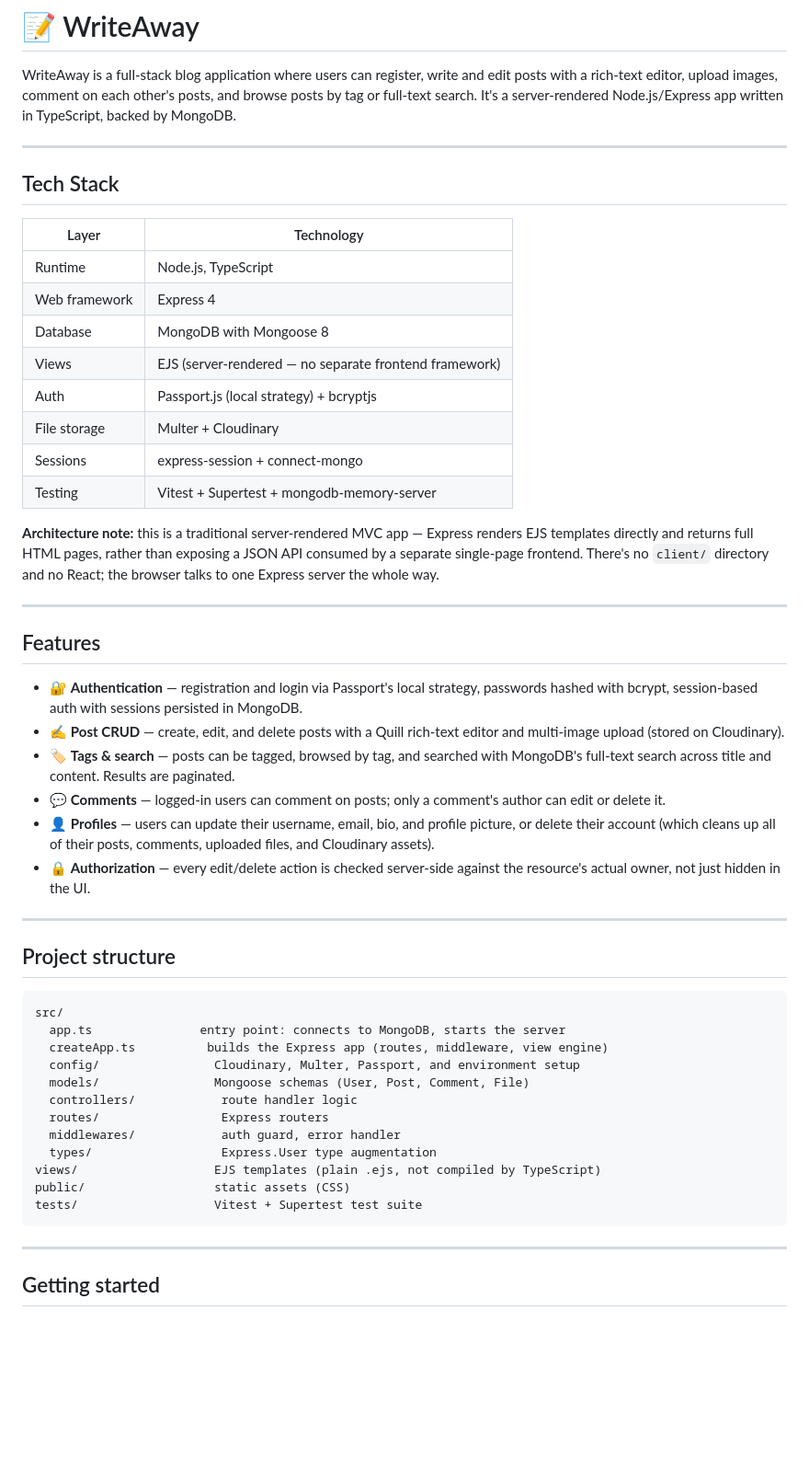
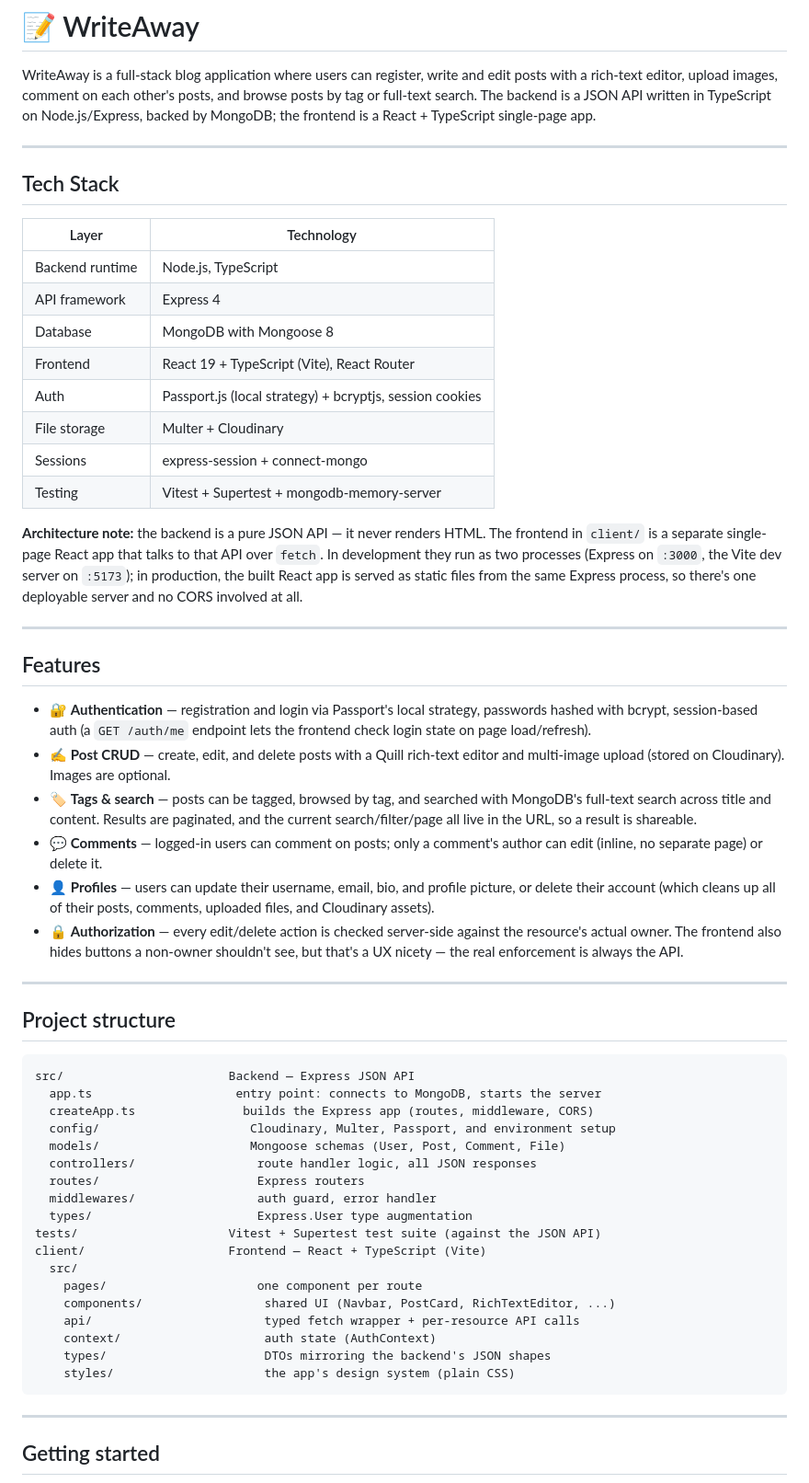
Before and after one commit to Adarsh2345/WriteAway---MERN-Stack-Application, a Markdown page: README.md, the part around one of its changes. Shown at 92% size. Rendered like a GitHub page; blank space fills up the shorter version.

Commit message:
Docs: update README for the two-app architecture
Documents the actual current setup: backend as a JSON API, client/ as a separate React SPA, two-process dev workflow, and how a production build collapses back down to one deployable process with no CORS involved.

````diff
--- a/README.md
+++ b/README.md
@@ -2,8 +2,9 @@
 
 WriteAway is a full-stack blog application where users can register, write and edit
 posts with a rich-text editor, upload images, comment on each other's posts, and
-browse posts by tag or full-text search. It's a server-rendered Node.js/Express app
-written in TypeScript, backed by MongoDB.
+browse posts by tag or full-text search. The backend is a JSON API written in
+TypeScript on Node.js/Express, backed by MongoDB; the frontend is a React +
+TypeScript single-page app.
 
 ---
 
@@ -11,56 +12,66 @@ written in TypeScript, backed by MongoDB.
 
 | Layer | Technology |
 |---|---|
-| Runtime | Node.js, TypeScript |
-| Web framework | Express 4 |
+| Backend runtime | Node.js, TypeScript |
+| API framework | Express 4 |
 | Database | MongoDB with Mongoose 8 |
-| Views | EJS (server-rendered — no separate frontend framework) |
-| Auth | Passport.js (local strategy) + bcryptjs |
+| Frontend | React 19 + TypeScript (Vite), React Router |
+| Auth | Passport.js (local strategy) + bcryptjs, session cookies |
 | File storage | Multer + Cloudinary |
 | Sessions | express-session + connect-mongo |
 | Testing | Vitest + Supertest + mongodb-memory-server |
 
-**Architecture note:** this is a traditional server-rendered MVC app — Express
-renders EJS templates directly and returns full HTML pages, rather than exposing a
-JSON API consumed by a separate single-page frontend. There's no `client/`
-directory and no React; the browser talks to one Express server the whole way.
+**Architecture note:** the backend is a pure JSON API — it never renders HTML. The
+frontend in `client/` is a separate single-page React app that talks to that API
+over `fetch`. In development they run as two processes (Express on `:3000`, the
+Vite dev server on `:5173`); in production, the built React app is served as
+static files from the same Express process, so there's one deployable server and
+no CORS involved at all.
 
 ---
 
 ## Features
 
 - 🔐 **Authentication** — registration and login via Passport's local strategy,
-  passwords hashed with bcrypt, session-based auth with sessions persisted in
-  MongoDB.
+  passwords hashed with bcrypt, session-based auth (a `GET /auth/me` endpoint lets
+  the frontend check login state on page load/refresh).
 - ✍️ **Post CRUD** — create, edit, and delete posts with a Quill rich-text editor
-  and multi-image upload (stored on Cloudinary).
+  and multi-image upload (stored on Cloudinary). Images are optional.
 - 🏷️ **Tags & search** — posts can be tagged, browsed by tag, and searched with
-  MongoDB's full-text search across title and content. Results are paginated.
+  MongoDB's full-text search across title and content. Results are paginated, and
+  the current search/filter/page all live in the URL, so a result is shareable.
 - 💬 **Comments** — logged-in users can comment on posts; only a comment's author
-  can edit or delete it.
+  can edit (inline, no separate page) or delete it.
 - 👤 **Profiles** — users can update their username, email, bio, and profile
   picture, or delete their account (which cleans up all of their posts, comments,
   uploaded files, and Cloudinary assets).
 - 🔒 **Authorization** — every edit/delete action is checked server-side against
-  the resource's actual owner, not just hidden in the UI.
+  the resource's actual owner. The frontend also hides buttons a non-owner
+  shouldn't see, but that's a UX nicety — the real enforcement is always the API.
 
 ---
 
 ## Project structure
 
 ```
-src/
-  app.ts               entry point: connects to MongoDB, starts the server
-  createApp.ts          builds the Express app (routes, middleware, view engine)
-  config/                Cloudinary, Multer, Passport, and environment setup
-  models/                Mongoose schemas (User, Post, Comment, File)
-  controllers/            route handler logic
-  routes/                 Express routers
-  middlewares/            auth guard, error handler
-  types/                  Express.User type augmentation
-views/                   EJS templates (plain .ejs, not compiled by TypeScript)
-public/                  static assets (CSS)
-tests/                   Vitest + Supertest test suite
+src/                       Backend — Express JSON API
+  app.ts                    entry point: connects to MongoDB, starts the server
+  createApp.ts               builds the Express app (routes, middleware, CORS)
+  config/                     Cloudinary, Multer, Passport, and environment setup
+  models/                     Mongoose schemas (User, Post, Comment, File)
+  controllers/                 route handler logic, all JSON responses
+  routes/                      Express routers
+  middlewares/                 auth guard, error handler
+  types/                       Express.User type augmentation
+tests/                     Vitest + Supertest test suite (against the JSON API)
+client/                    Frontend — React + TypeScript (Vite)
+  src/
+    pages/                     one component per route
+    components/                 shared UI (Navbar, PostCard, RichTextEditor, ...)
+    api/                        typed fetch wrapper + per-resource API calls
+    context/                    auth state (AuthContext)
+    types/                      DTOs mirroring the backend's JSON shapes
+    styles/                     the app's design system (plain CSS)
 ```
 
 ---
````
Also changed, not shown: other parts of README.md (+26 -8 lines).
